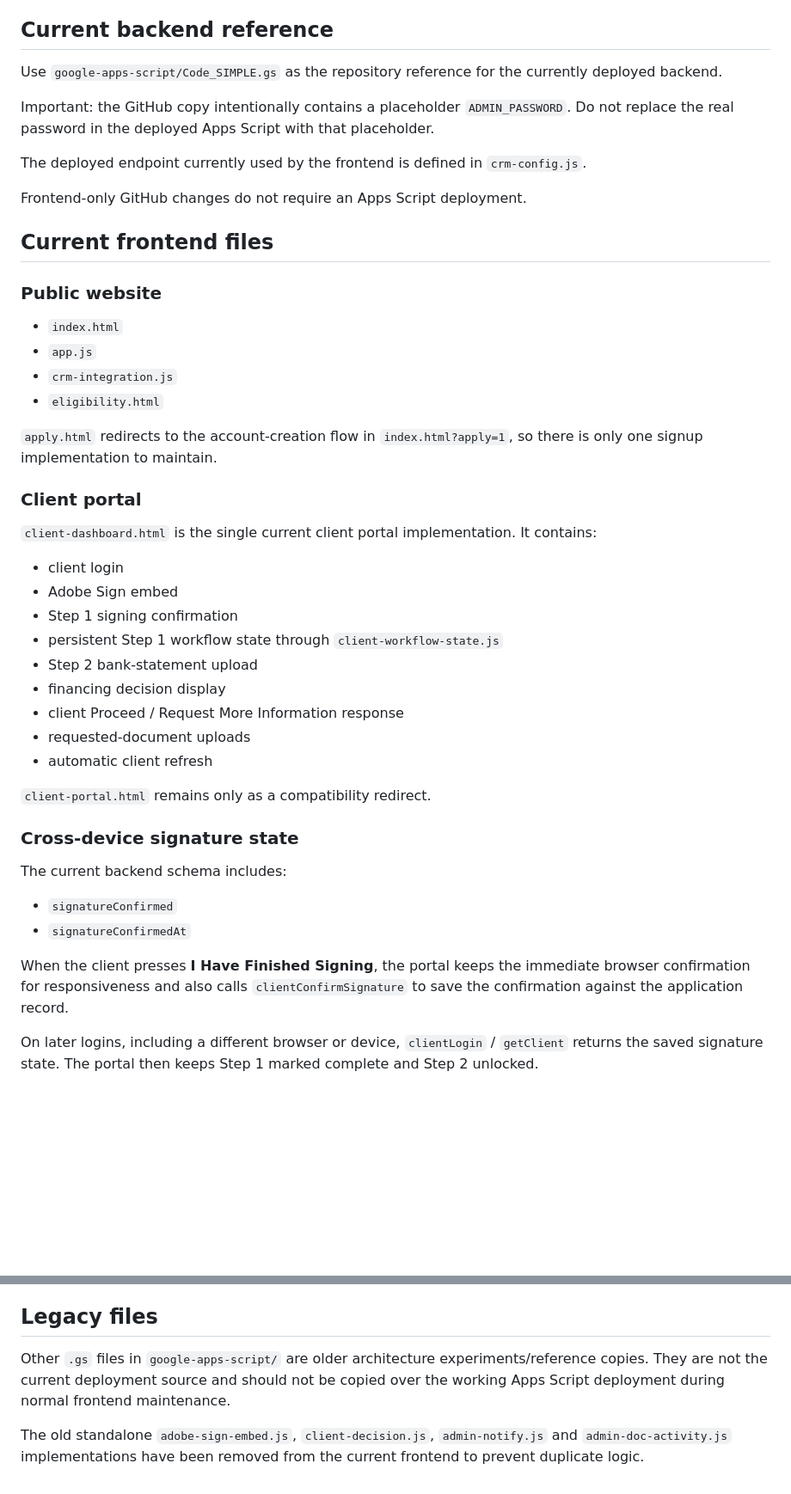
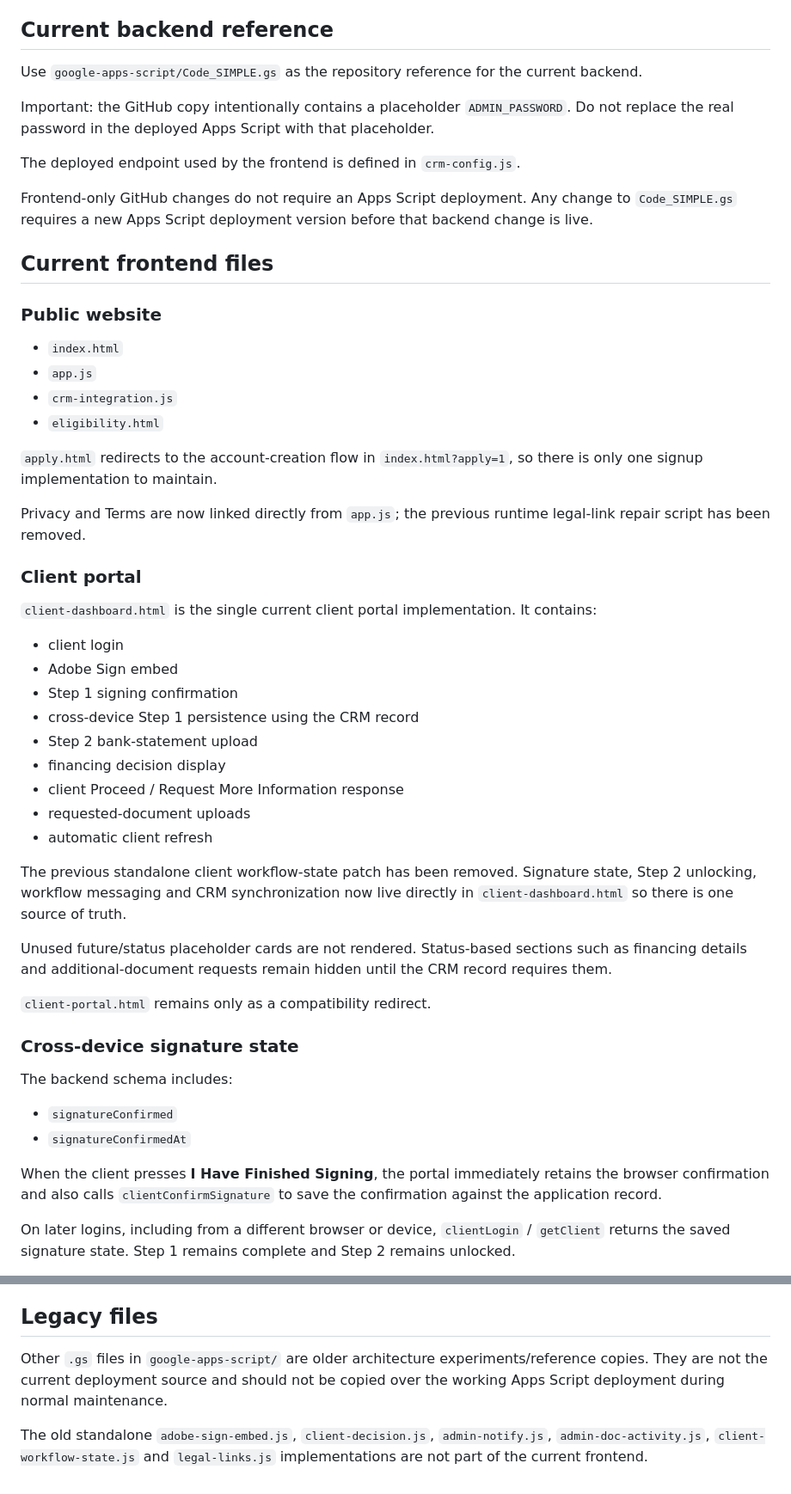
Before and after one commit to irajbathla-alt/Toronto-Finance-Company-, a Markdown page: GOOGLE_CRM_SETUP.md, 2 parts joined by grey strips. Shown at 86% size. Drawn GitHub-style; blank space fills up the shorter version.

Commit message:
Update CRM documentation after full debug pass

```diff
--- a/GOOGLE_CRM_SETUP.md
+++ b/GOOGLE_CRM_SETUP.md
@@ -12,13 +12,13 @@ This document describes the CRM architecture that is actually in use now.
 
 ## Current backend reference
 
-Use `google-apps-script/Code_SIMPLE.gs` as the repository reference for the currently deployed backend.
+Use `google-apps-script/Code_SIMPLE.gs` as the repository reference for the current backend.
 
 Important: the GitHub copy intentionally contains a placeholder `ADMIN_PASSWORD`. Do not replace the real password in the deployed Apps Script with that placeholder.
 
-The deployed endpoint currently used by the frontend is defined in `crm-config.js`.
+The deployed endpoint used by the frontend is defined in `crm-config.js`.
 
-Frontend-only GitHub changes do not require an Apps Script deployment.
+Frontend-only GitHub changes do not require an Apps Script deployment. Any change to `Code_SIMPLE.gs` requires a new Apps Script deployment version before that backend change is live.
 
 ## Current frontend files
 
@@ -31,6 +31,8 @@ Frontend-only GitHub changes do not require an Apps Script deployment.
 
 `apply.html` redirects to the account-creation flow in `index.html?apply=1`, so there is only one signup implementation to maintain.
 
+Privacy and Terms are now linked directly from `app.js`; the previous runtime legal-link repair script has been removed.
+
 ### Client portal
 
 `client-dashboard.html` is the single current client portal implementation. It contains:
@@ -38,23 +40,27 @@ Frontend-only GitHub changes do not require an Apps Script deployment.
 - client login
 - Adobe Sign embed
 - Step 1 signing confirmation
-- persistent Step 1 workflow state through `client-workflow-state.js`
+- cross-device Step 1 persistence using the CRM record
 - Step 2 bank-statement upload
 - financing decision display
 - client Proceed / Request More Information response
 - requested-document uploads
 - automatic client refresh
 
+The previous standalone client workflow-state patch has been removed. Signature state, Step 2 unlocking, workflow messaging and CRM synchronization now live directly in `client-dashboard.html` so there is one source of truth.
+
+Unused future/status placeholder cards are not rendered. Status-based sections such as financing details and additional-document requests remain hidden until the CRM record requires them.
+
 `client-portal.html` remains only as a compatibility redirect.
 
 ### Cross-device signature state
 
-The current backend schema includes:
+The backend schema includes:
 
 - `signatureConfirmed`
 - `signatureConfirmedAt`
 
-When the client presses **I Have Finished Signing**, the portal keeps the immediate browser confirmation for responsiveness and also calls `clientConfirmSignature` to save the confirmation against the application record.
+When the client presses **I Have Finished Signing**, the portal immediately retains the browser confirmation and also calls `clientConfirmSignature` to save the confirmation against the application record.
 
-On later logins, including a different browser or device, `clientLogin` / `getClient` returns the saved signature state. The portal then keeps Step 1 marked complete and Step 2 unlocked.
+On later logins, including from a different browser or device, `clientLogin` / `getClient` returns the saved signature state. Step 1 remains complete and Step 2 remains unlocked.
 
@@ -104,6 +120,6 @@ Do not attempt that migration by changing only one side at a time on the live sy
 
 ## Legacy files
 
-Other `.gs` files in `google-apps-script/` are older architecture experiments/reference copies. They are not the current deployment source and should not be copied over the working Apps Script deployment during normal frontend maintenance.
+Other `.gs` files in `google-apps-script/` are older architecture experiments/reference copies. They are not the current deployment source and should not be copied over the working Apps Script deployment during normal maintenance.
 
-The old standalone `adobe-sign-embed.js`, `client-decision.js`, `admin-notify.js` and `admin-doc-activity.js` implementations have been removed from the current frontend to prevent duplicate logic.
+The old standalone `adobe-sign-embed.js`, `client-decision.js`, `admin-notify.js`, `admin-doc-activity.js`, `client-workflow-state.js` and `legal-links.js` implementations are not part of the current frontend.
```
Also changed, not shown: other parts of GOOGLE_CRM_SETUP.md (+13 -3 lines).
